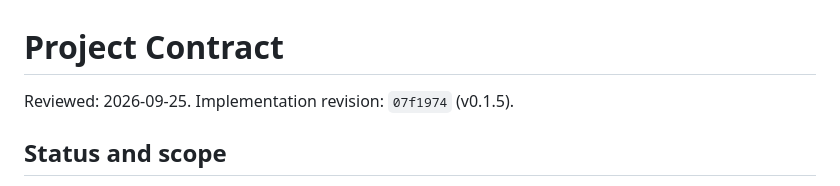
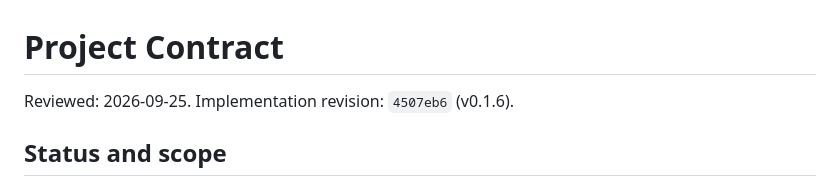
Before and after one commit to RaresKeY/pocket-salvage, a Markdown page: specs/project.md, the part around the change. GitHub-like rendering.

```diff
--- a/specs/project.md
+++ b/specs/project.md
@@ -1,6 +1,6 @@
 # Project Contract
 
-Reviewed: 2026-09-25. Implementation revision: `07f1974` (v0.1.5).
+Reviewed: 2026-09-25. Implementation revision: `4507eb6` (v0.1.6).
 
 ## Status and scope
 
```
Also changed, not shown: specs/builds.md (+6 -2 lines), specs/repository.md (+2 -2 lines).
